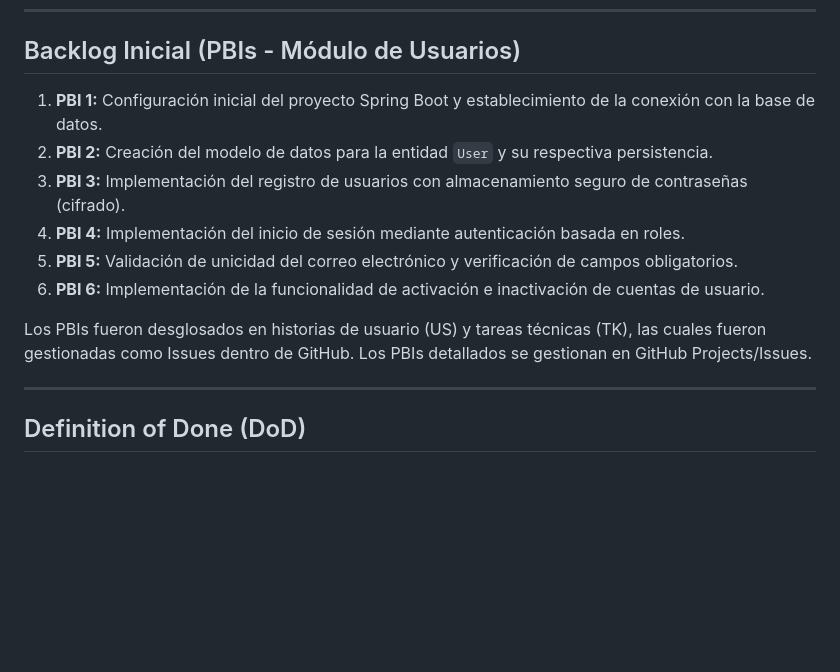
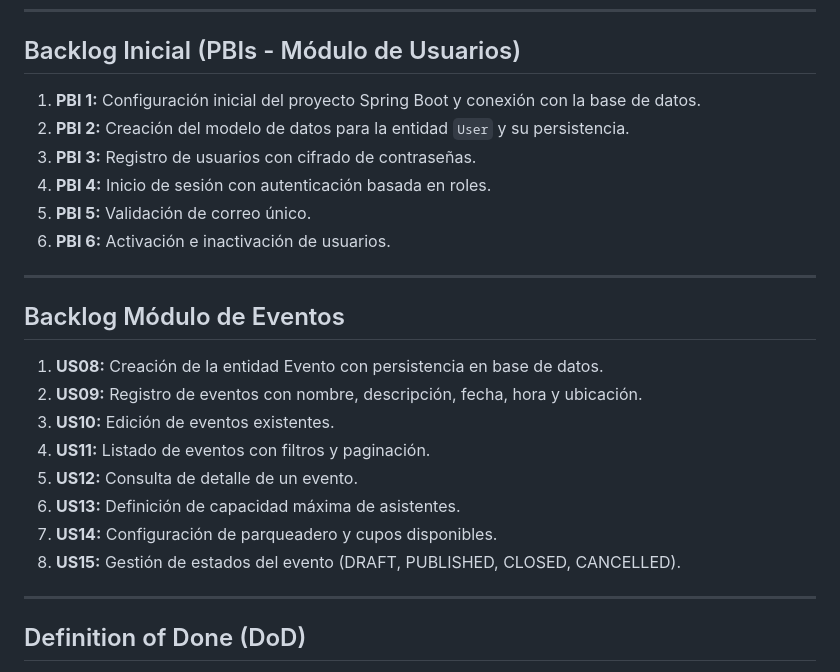
Before and after one commit to LUISJLD/ProyectoDevOps, a Markdown page: README.md, the part around one of its changes. Rendered like a GitHub page; blank space fills up the shorter version.

Commit message:
docs: add events module documentation to README
Se agrega la documentación del módulo de eventos al README, incluyendo requerimientos funcionales, no funcionales, backlog (US08-US15) y Definition of Done.

```diff
--- a/README.md
+++ b/README.md
@@ -45,15 +46,25 @@ Además, el equipo cuenta con conocimientos previos en estas tecnologías, lo qu
 
 ## Backlog Inicial (PBIs - Módulo de Usuarios)
 
-1. **PBI 1:** Configuración inicial del proyecto Spring Boot y establecimiento de la conexión con la base de datos.
-2. **PBI 2:** Creación del modelo de datos para la entidad `User` y su respectiva persistencia.
-3. **PBI 3:** Implementación del registro de usuarios con almacenamiento seguro de contraseñas (cifrado).
-4. **PBI 4:** Implementación del inicio de sesión mediante autenticación basada en roles.
-5. **PBI 5:** Validación de unicidad del correo electrónico y verificación de campos obligatorios.
-6. **PBI 6:** Implementación de la funcionalidad de activación e inactivación de cuentas de usuario.
+1. **PBI 1:** Configuración inicial del proyecto Spring Boot y conexión con la base de datos.
+2. **PBI 2:** Creación del modelo de datos para la entidad `User` y su persistencia.
+3. **PBI 3:** Registro de usuarios con cifrado de contraseñas.
+4. **PBI 4:** Inicio de sesión con autenticación basada en roles.
+5. **PBI 5:** Validación de correo único.
+6. **PBI 6:** Activación e inactivación de usuarios.
 
-Los PBIs fueron desglosados en historias de usuario (US) y tareas técnicas (TK), las cuales fueron gestionadas como Issues dentro de GitHub.
-Los PBIs detallados se gestionan en GitHub Projects/Issues.
+---
+
+## Backlog Módulo de Eventos
+
+1. **US08:** Creación de la entidad Evento con persistencia en base de datos.
+2. **US09:** Registro de eventos con nombre, descripción, fecha, hora y ubicación.
+3. **US10:** Edición de eventos existentes.
+4. **US11:** Listado de eventos con filtros y paginación.
+5. **US12:** Consulta de detalle de un evento.
+6. **US13:** Definición de capacidad máxima de asistentes.
+7. **US14:** Configuración de parqueadero y cupos disponibles.
+8. **US15:** Gestión de estados del evento (DRAFT, PUBLISHED, CLOSED, CANCELLED).
 
 ---
 
```
Also changed, not shown: other parts of README.md (+2 -1 lines).
